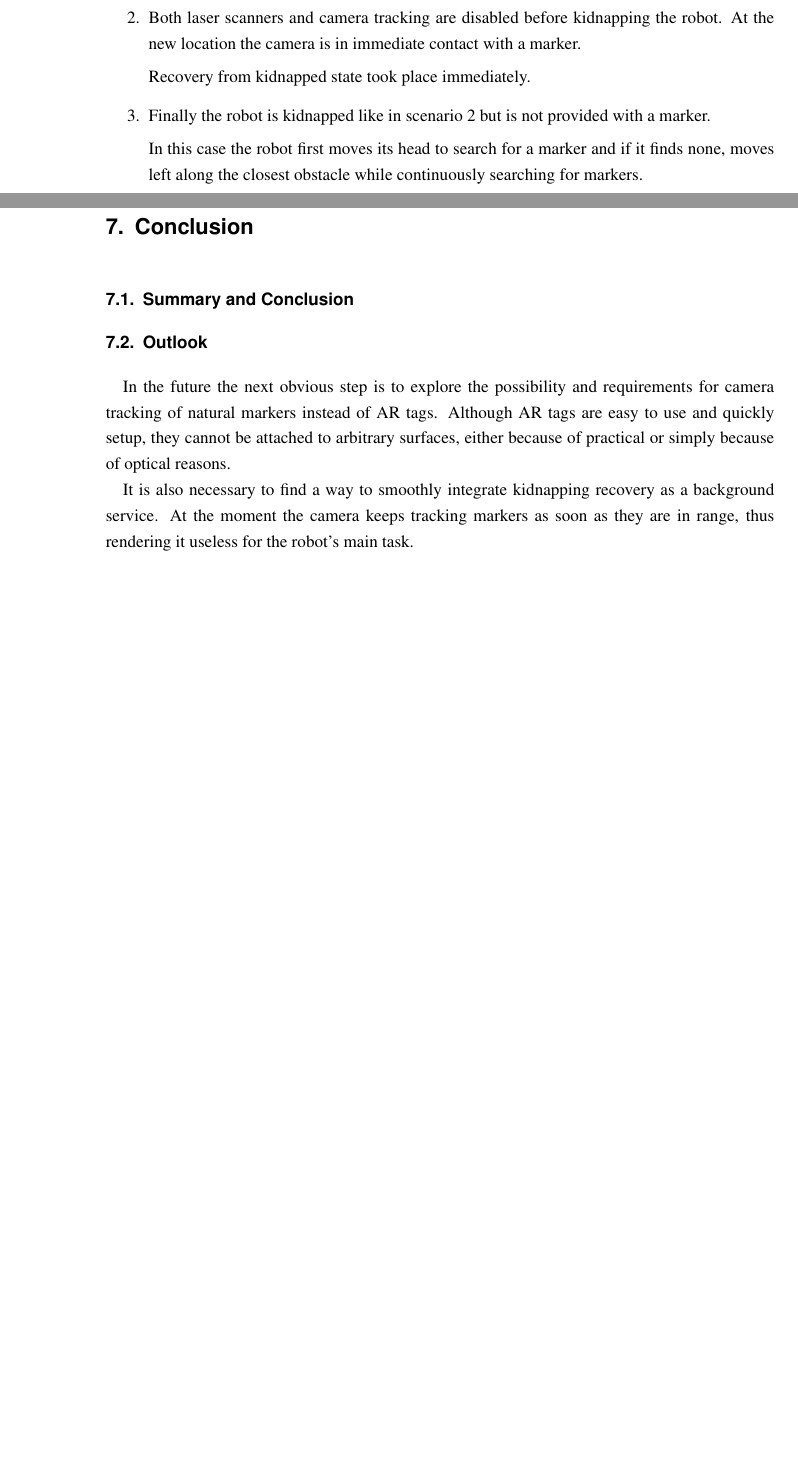
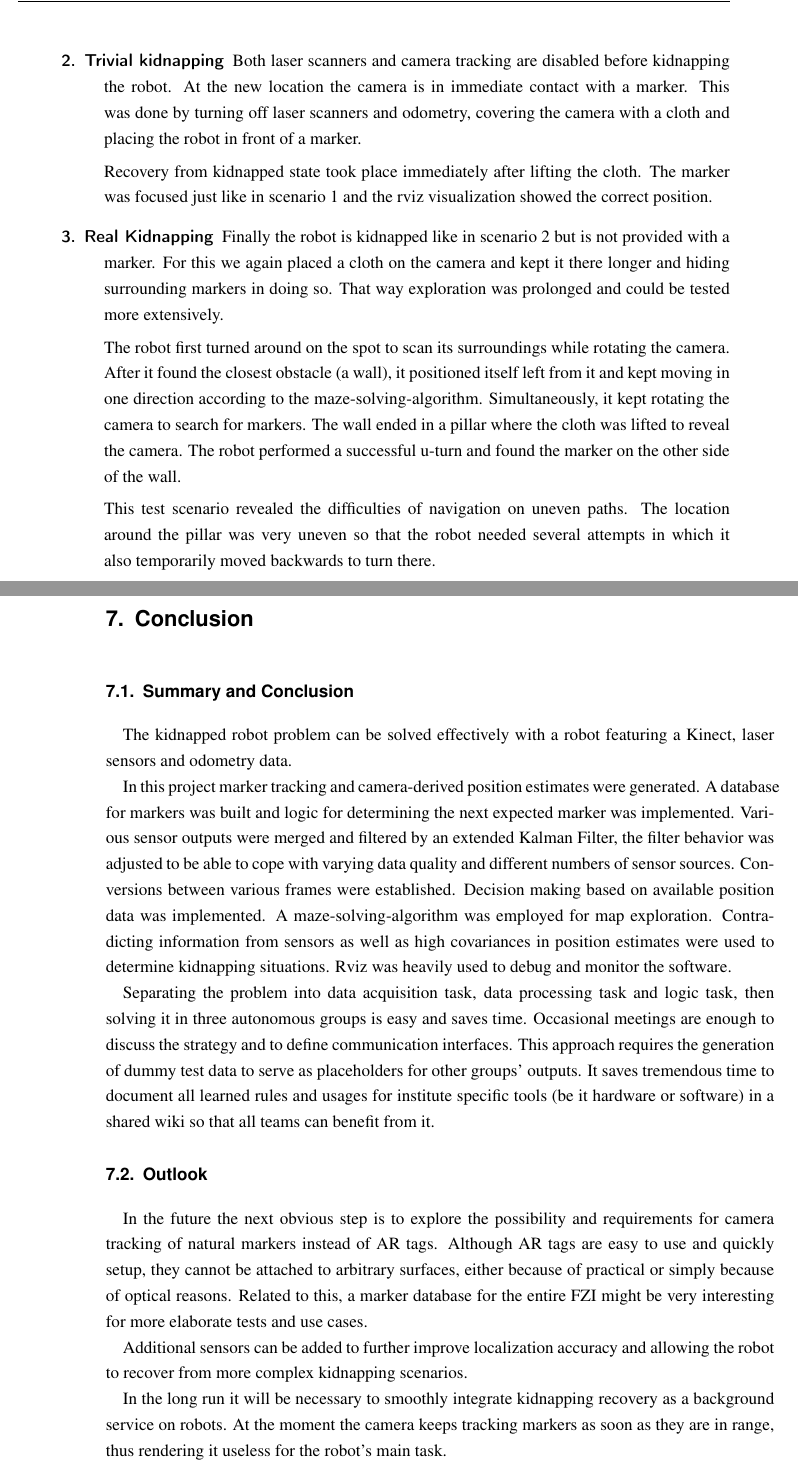
Before and after one commit to OtonoKakuei/robprak1516-documentation, a LaTeX thesis (booka4.tex, which reads content/Conclusion.tex): two parts of pages 55 and 57 of 63 before the commit and two parts of pages 56 and 57 of 63 after it, joined at a grey line, cut so that both start at the same text, the shorter picture padded with empty space. Compiled offline with pdfLaTeX; an older LaTeX class or package is replaced by its successor.

Commit message:
Updated evaluation with results from scenarios. Gave a summary of our project. Added some ideas to outlook.

```diff
--- a/content/Conclusion.tex
+++ b/content/Conclusion.tex
@@ -14,15 +11,31 @@ No actual kidnapping takes place, this only ensures that the robot moves its hea
 
-\item Both laser scanners and camera tracking are disabled before kidnapping the robot. At the new location the camera is in immediate contact with a marker.
+\begin{description}
+\item[1. Marker tracking] Localization with laser scanners is disabled and the robot is moved while its camera is in contact with a marker. No actual kidnapping takes place, this only ensures that the robot moves its head correctly to stay in contact with the marker.
 
-Recovery from kidnapped state took place immediately.
-\item Finally the robot is kidnapped like in scenario 2 but is not provided with a marker.
+The scenario was handled correctly by the robot. First it scanned the entire room rotating the camera by a full 360$^\circ$. After that the camera was focused on the found marker. We noticed small jerks to the left and right though, which probably is a result of too big single rotation steps that keeps causing the robot to believe that it needs to make a small correcting rotation back to the other direction.
 
-In this case the robot first moves its head to search for a marker and if it finds none, moves left along the closest obstacle while continuously searching for markers.
-\end{enumerate}
+\item[2. Trivial kidnapping] Both laser scanners and camera tracking are disabled before kidnapping the robot. At the new location the camera is in immediate contact with a marker. This was done by turning off laser scanners and odometry, covering the camera with a cloth and placing the robot in front of a marker.
+
+Recovery from kidnapped state took place immediately after lifting the cloth. The marker was focused just like in scenario 1 and the rviz visualization showed the correct position.
+
+\item[3. Real Kidnapping] Finally the robot is kidnapped like in scenario 2 but is not provided with a marker. For this we again placed a cloth on the camera and kept it there longer and hiding surrounding markers in doing so. That way exploration was prolonged and could be tested more extensively.
+
+The robot first turned around on the spot to scan its surroundings while rotating the camera. After it found the closest obstacle (a wall), it positioned itself left from it and kept moving in one direction according to the maze-solving-algorithm. Simultaneously, it kept rotating the camera to search for markers. The wall ended in a pillar where the cloth was lifted to reveal the camera. The robot performed a successful u-turn and found the marker on the other side of the wall.
+
+This test scenario revealed the difficulties of navigation on uneven paths. The location around the pillar was very uneven so that the robot needed several attempts in which it also temporarily moved backwards to turn there.
+\end{description}
 
 \chapter{Conclusion}
 \section{Summary and Conclusion}
+The kidnapped robot problem can be solved effectively with a robot featuring a Kinect, laser sensors and odometry data.
+
+In this project marker tracking and camera-derived position estimates were generated. A database for markers was built and logic for determining the next expected marker was implemented. Various sensor outputs were merged and filtered by an extended Kalman Filter, the filter behavior was adjusted to be able to cope with varying data quality and different numbers of sensor sources. Conversions between various frames were established. Decision making based on available position data was implemented. A maze-solving-algorithm was employed for map exploration. Contradicting information from sensors as well as high covariances in position estimates were used to determine kidnapping situations. Rviz was heavily used to debug and monitor the software.
+
+Separating the problem into data acquisition task, data processing task and logic task, then solving it in three autonomous groups is easy and saves time. Occasional meetings are enough to discuss the strategy and to define communication interfaces. This approach requires the generation of dummy test data to serve as placeholders for other groups' outputs. It saves tremendous time to document all learned rules and usages for institute specific tools (be it hardware or software) in a shared wiki so that all teams can benefit from it.
+
 \section{Outlook}
-In the future the next obvious step is to explore the possibility and requirements for camera tracking of natural markers instead of AR tags. Although AR tags are easy to use and quickly setup, they cannot be attached to arbitrary surfaces, either because of practical or simply because of optical reasons.
+In the future the next obvious step is to explore the possibility and requirements for camera tracking of natural markers instead of AR tags. Although AR tags are easy to use and quickly setup, they cannot be attached to arbitrary surfaces, either because of practical or simply because of optical reasons. Related to this, a marker database for the entire FZI might be very interesting for more elaborate tests and use cases.
 
-It is also necessary to find a way to smoothly integrate kidnapping recovery as a background service. At the moment the camera keeps tracking markers as soon as they are in range, thus rendering it useless for the robot's main task.
+Additional sensors can be added to further improve localization accuracy and allowing the robot to recover from more complex kidnapping scenarios.
+
+In the long run it will be necessary to smoothly integrate kidnapping recovery as a background service on robots. At the moment the camera keeps tracking markers as soon as they are in range, thus rendering it useless for the robot's main task.
```
Also changed, not shown: content/Conclusion.tex (13 more changed lines).
